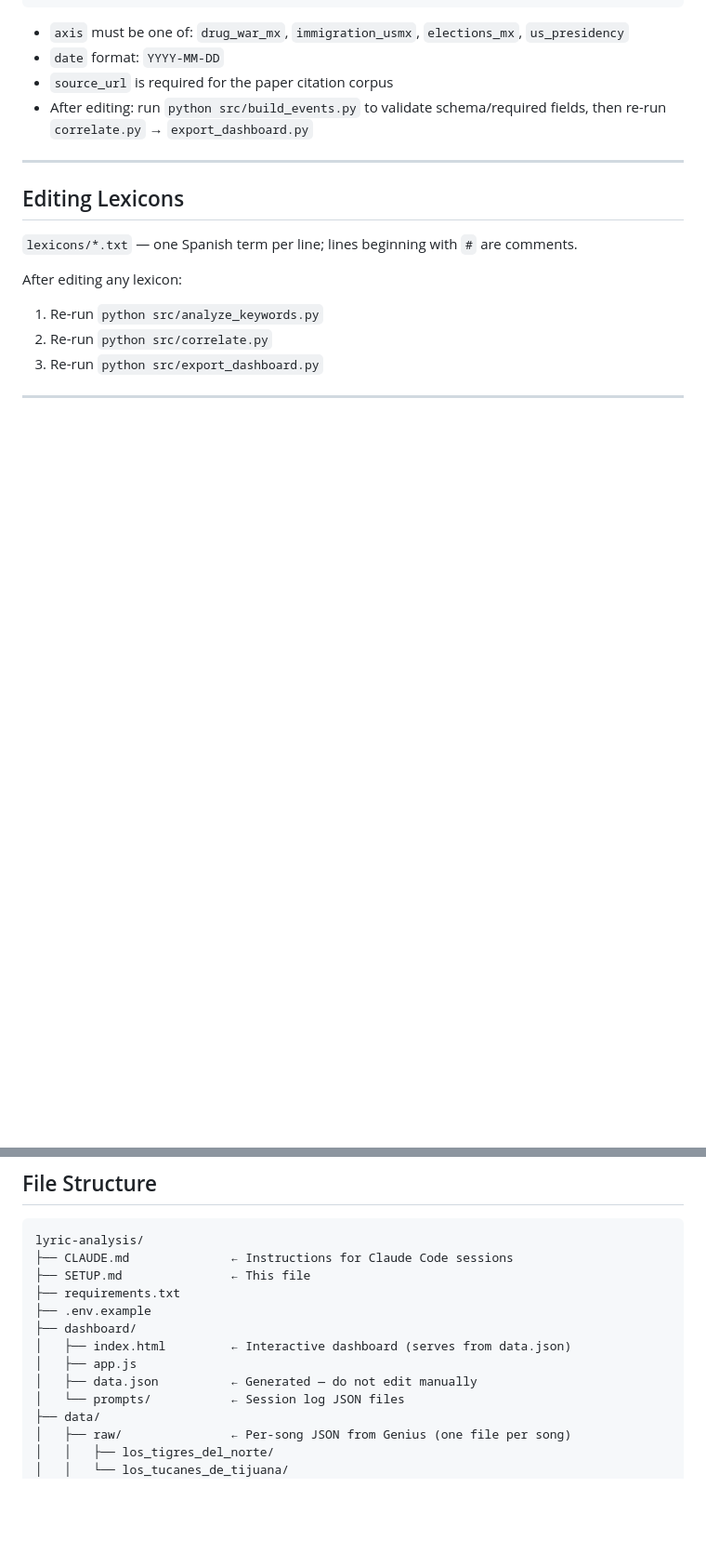
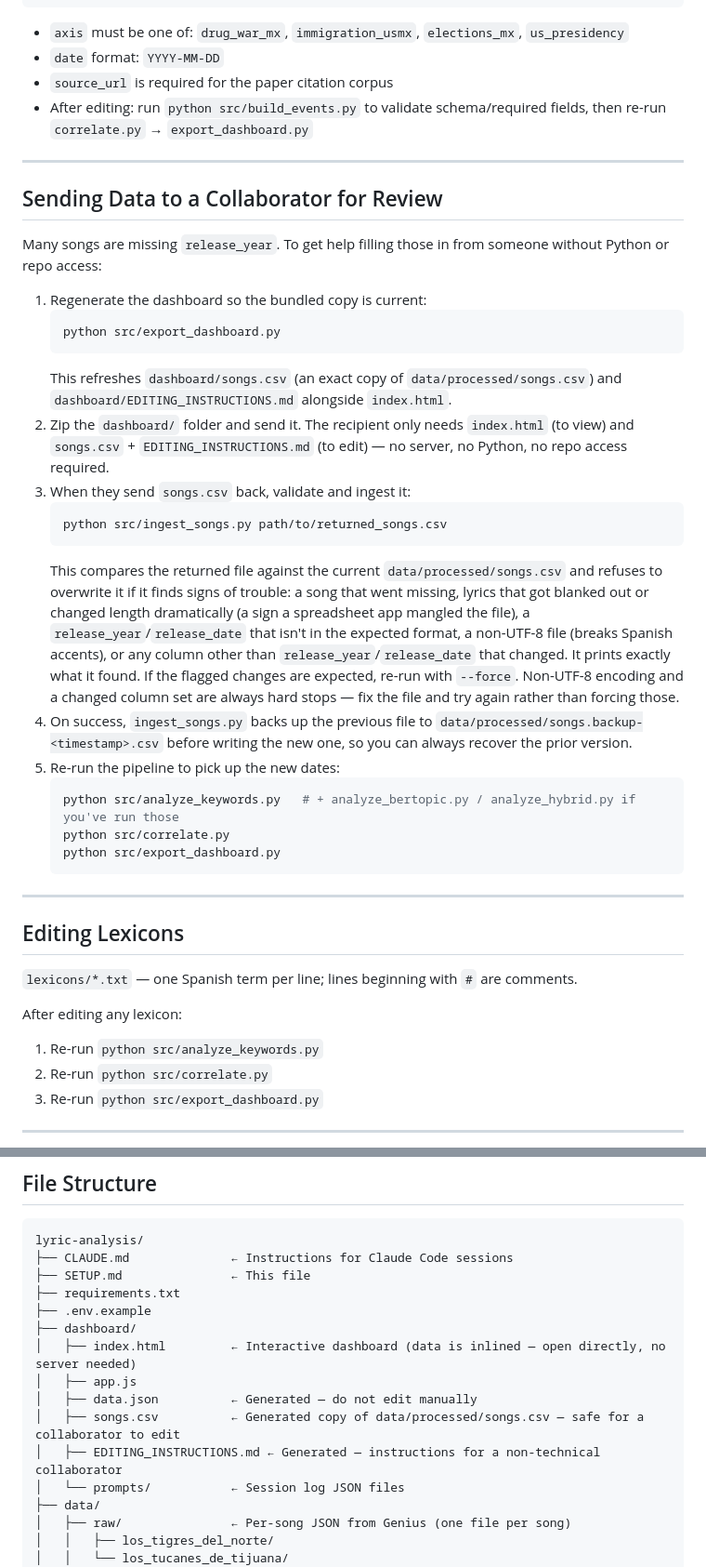
Before and after one commit to Junqing/lyric-analysis, a Markdown page: SETUP.md, 2 parts joined by grey strips. Shown at 93% size. Rendered like a GitHub page; blank space fills up the shorter version.

Commit message:
Document the collaborator data round-trip workflow

````diff
--- a/SETUP.md
+++ b/SETUP.md
@@ -147,6 +147,47 @@ event_id, date, axis, subtype, title, description, source_url, source_type, note
 
 ---
 
+## Sending Data to a Collaborator for Review
+
+Many songs are missing `release_year`. To get help filling those in from
+someone without Python or repo access:
+
+1. Regenerate the dashboard so the bundled copy is current:
+   ```bash
+   python src/export_dashboard.py
+   ```
+   This refreshes `dashboard/songs.csv` (an exact copy of
+   `data/processed/songs.csv`) and `dashboard/EDITING_INSTRUCTIONS.md`
+   alongside `index.html`.
+2. Zip the `dashboard/` folder and send it. The recipient only needs
+   `index.html` (to view) and `songs.csv` + `EDITING_INSTRUCTIONS.md` (to
+   edit) — no server, no Python, no repo access required.
+3. When they send `songs.csv` back, validate and ingest it:
+   ```bash
+   python src/ingest_songs.py path/to/returned_songs.csv
+   ```
+   This compares the returned file against the current
+   `data/processed/songs.csv` and refuses to overwrite it if it finds signs
+   of trouble: a song that went missing, lyrics that got blanked out or
+   changed length dramatically (a sign a spreadsheet app mangled the file),
+   a `release_year`/`release_date` that isn't in the expected format, a
+   non-UTF-8 file (breaks Spanish accents), or any column other than
+   `release_year`/`release_date` that changed. It prints exactly what it
+   found. If the flagged changes are expected, re-run with `--force`.
+   Non-UTF-8 encoding and a changed column set are always hard stops —
+   fix the file and try again rather than forcing those.
+4. On success, `ingest_songs.py` backs up the previous file to
+   `data/processed/songs.backup-<timestamp>.csv` before writing the new one,
+   so you can always recover the prior version.
+5. Re-run the pipeline to pick up the new dates:
+   ```bash
+   python src/analyze_keywords.py   # + analyze_bertopic.py / analyze_hybrid.py if you've run those
+   python src/correlate.py
+   python src/export_dashboard.py
+   ```
+
+---
+
 ## Editing Lexicons
 
 `lexicons/*.txt` — one Spanish term per line; lines beginning with `#` are comments.
@@ -167,9 +208,11 @@ lyric-analysis/
 ├── requirements.txt
 ├── .env.example
 ├── dashboard/
-│   ├── index.html         ← Interactive dashboard (serves from data.json)
+│   ├── index.html         ← Interactive dashboard (data is inlined — open directly, no server needed)
 │   ├── app.js
 │   ├── data.json          ← Generated — do not edit manually
+│   ├── songs.csv          ← Generated copy of data/processed/songs.csv — safe for a collaborator to edit
+│   ├── EDITING_INSTRUCTIONS.md ← Generated — instructions for a non-technical collaborator
 │   └── prompts/           ← Session log JSON files
 ├── data/
 │   ├── raw/               ← Per-song JSON from Genius (one file per song)
````
Also changed, not shown: other parts of SETUP.md (+2 -1 lines), CLAUDE.md (+5 -1 lines).
